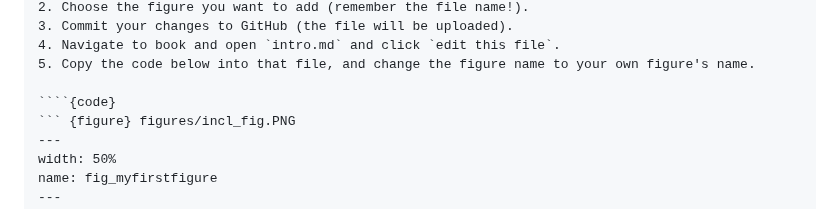
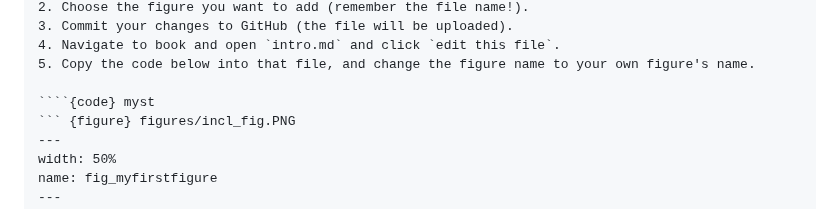
Before and after one commit to rlanzafame/test_push_workshop_template, a Markdown page: content/lessons/Lesson1.md, the part around the change. GitHub-like rendering.

Commit message:
code directive missing languagw

`````diff
--- a/content/lessons/Lesson1.md
+++ b/content/lessons/Lesson1.md
@@ -71,7 +71,7 @@ add file in the folder
 4. Navigate to book and open `intro.md` and click `edit this file`.
 5. Copy the code below into that file, and change the figure name to your own figure's name.
 
-````{code}
+````{code} myst
 ``` {figure} figures/incl_fig.PNG
 ---
 width: 50%
`````
